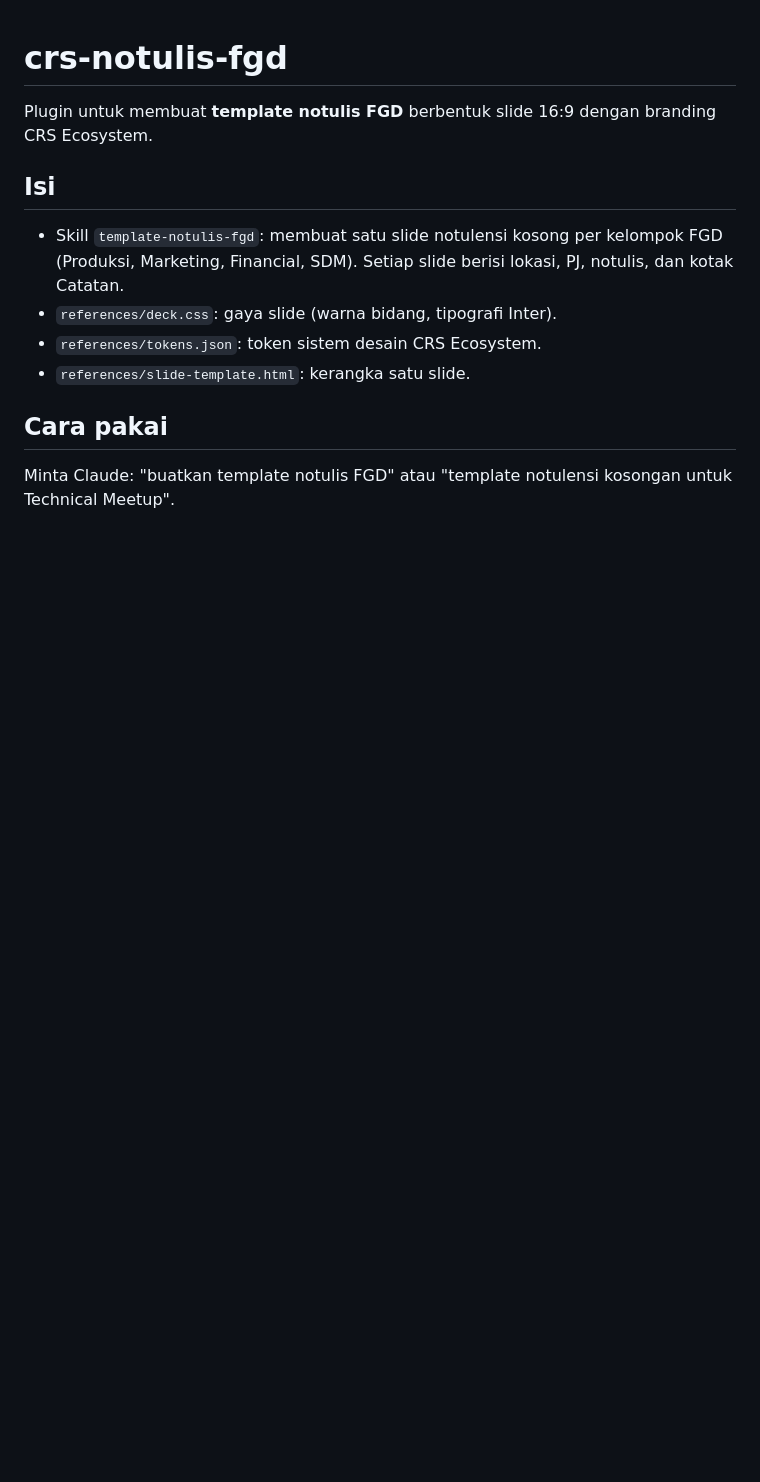
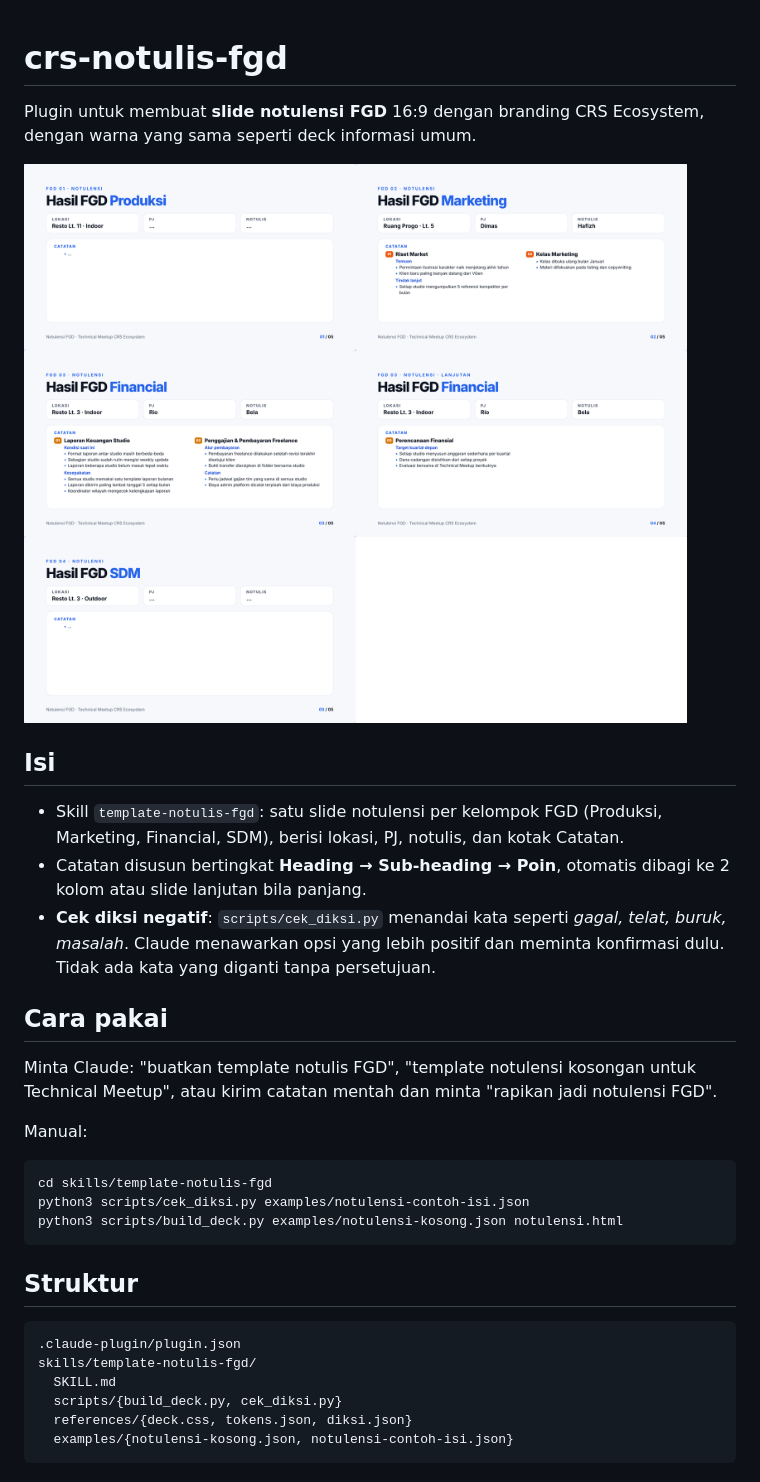
Before and after one commit to benediktussatrio111-create/crs-notulis-fgd, a Markdown page: README.md, the part around the change. Rendered like a GitHub page; pictures changed too: preview.png (added); blank space fills up the shorter version.

````diff
--- a/README.md
+++ b/README.md
@@ -1,14 +1,34 @@
 # crs-notulis-fgd
 
-Plugin untuk membuat **template notulis FGD** berbentuk slide 16:9 dengan branding CRS Ecosystem.
+Plugin untuk membuat **slide notulensi FGD** 16:9 dengan branding CRS Ecosystem, dengan warna yang sama seperti deck informasi umum.
+
+![Pratinjau](preview.png)
 
 ## Isi
 
-- Skill `template-notulis-fgd`: membuat satu slide notulensi kosong per kelompok FGD (Produksi, Marketing, Financial, SDM). Setiap slide berisi lokasi, PJ, notulis, dan kotak Catatan.
-- `references/deck.css`: gaya slide (warna bidang, tipografi Inter).
-- `references/tokens.json`: token sistem desain CRS Ecosystem.
-- `references/slide-template.html`: kerangka satu slide.
+- Skill `template-notulis-fgd`: satu slide notulensi per kelompok FGD (Produksi, Marketing, Financial, SDM), berisi lokasi, PJ, notulis, dan kotak Catatan.
+- Catatan disusun bertingkat **Heading → Sub-heading → Poin**, otomatis dibagi ke 2 kolom atau slide lanjutan bila panjang.
+- **Cek diksi negatif**: `scripts/cek_diksi.py` menandai kata seperti *gagal, telat, buruk, masalah*. Claude menawarkan opsi yang lebih positif dan meminta konfirmasi dulu. Tidak ada kata yang diganti tanpa persetujuan.
 
 ## Cara pakai
 
-Minta Claude: "buatkan template notulis FGD" atau "template notulensi kosongan untuk Technical Meetup".
+Minta Claude: "buatkan template notulis FGD", "template notulensi kosongan untuk Technical Meetup", atau kirim catatan mentah dan minta "rapikan jadi notulensi FGD".
+
+Manual:
+
+```bash
+cd skills/template-notulis-fgd
+python3 scripts/cek_diksi.py examples/notulensi-contoh-isi.json
+python3 scripts/build_deck.py examples/notulensi-kosong.json notulensi.html
+```
+
+## Struktur
+
+```
+.claude-plugin/plugin.json
+skills/template-notulis-fgd/
+  SKILL.md
+  scripts/{build_deck.py, cek_diksi.py}
+  references/{deck.css, tokens.json, diksi.json}
+  examples/{notulensi-kosong.json, notulensi-contoh-isi.json}
+```
````
Also changed, not shown: skills/template-notulis-fgd/SKILL.md (+68 -20 lines), 8 other files.
